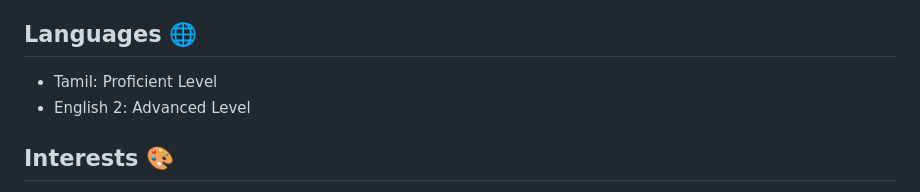
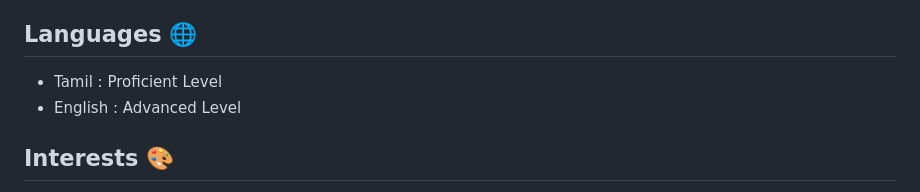
Before and after one commit to Vignesh-Shanmuga/Vignesh_Portfolio_Website, a Markdown page: README.md, the part around the change. Rendered like a GitHub page.

Commit message:
Update README.md
Small Format Change

```diff
--- a/README.md
+++ b/README.md
@@ -55,8 +55,8 @@ Experienced Software Engineer with proficiency in Python and IBM iSeries, specia
 
 ## Languages 🌐
 
-- Tamil: Proficient Level
-- English 2: Advanced Level
+- Tamil : Proficient Level
+- English : Advanced Level
 
 ## Interests 🎨
 
```
